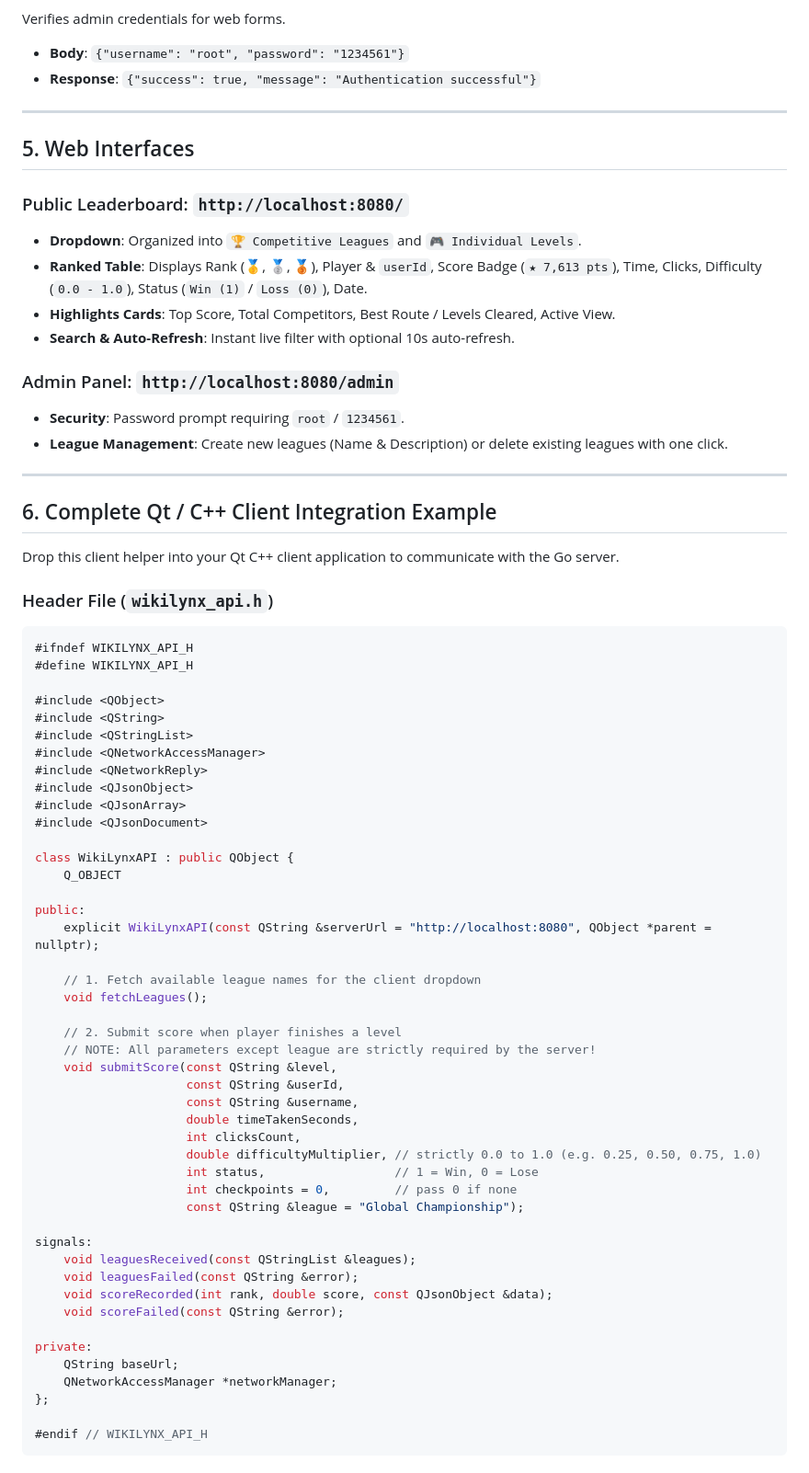
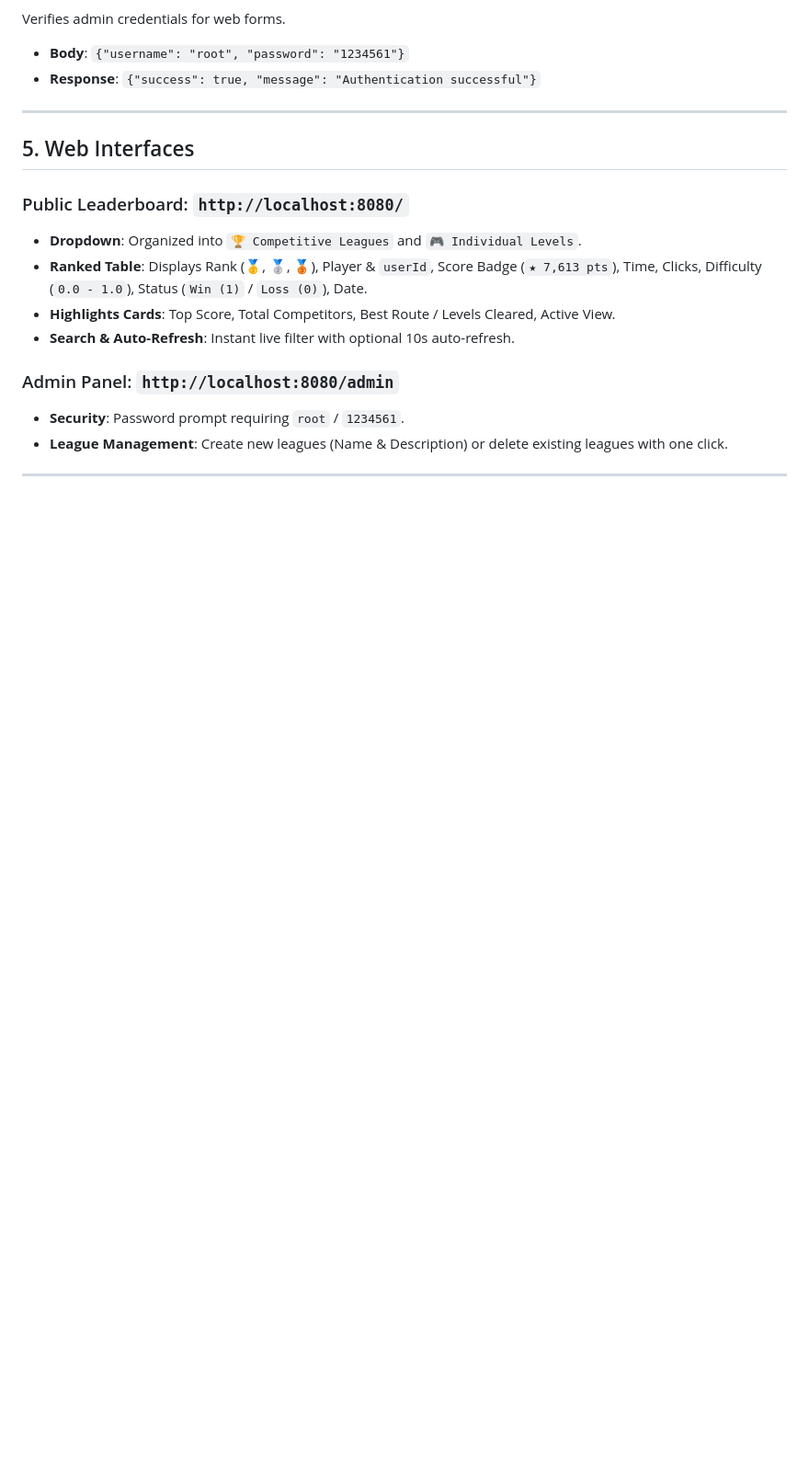
Before and after one commit to sanayvarghese/wikilynx-server, a Markdown page: README.md, the part around one of its changes. Shown at 92% size. Rendered like a GitHub page; blank space fills up the shorter version.

````diff
--- a/README.md
+++ b/README.md
@@ -460,59 +460,3 @@ Verifies admin credentials for web forms.
 - **Security**: Password prompt requiring `root` / `1234561`.
 - **League Management**: Create new leagues (Name & Description) or delete existing leagues with one click.
 
----
-
-## 6. Complete Qt / C++ Client Integration Example
-
-Drop this client helper into your Qt C++ client application to communicate with the Go server.
-
-### Header File (`wikilynx_api.h`)
-
-```cpp
-#ifndef WIKILYNX_API_H
-#define WIKILYNX_API_H
-
-#include <QObject>
-#include <QString>
-#include <QStringList>
-#include <QNetworkAccessManager>
-#include <QNetworkReply>
-#include <QJsonObject>
-#include <QJsonArray>
-#include <QJsonDocument>
-
-class WikiLynxAPI : public QObject {
-    Q_OBJECT
-
-public:
-    explicit WikiLynxAPI(const QString &serverUrl = "http://localhost:8080", QObject *parent = nullptr);
-
-    // 1. Fetch available league names for the client dropdown
-    void fetchLeagues();
-
-    // 2. Submit score when player finishes a level
-    // NOTE: All parameters except league are strictly required by the server!
-    void submitScore(const QString &level,
-                     const QString &userId,
-                     const QString &username,
-                     double timeTakenSeconds,
-                     int clicksCount,
-                     double difficultyMultiplier, // strictly 0.0 to 1.0 (e.g. 0.25, 0.50, 0.75, 1.0)
-                     int status,                  // 1 = Win, 0 = Lose
-                     int checkpoints = 0,         // pass 0 if none
-                     const QString &league = "Global Championship");
-
-signals:
-    void leaguesReceived(const QStringList &leagues);
-    void leaguesFailed(const QString &error);
-    void scoreRecorded(int rank, double score, const QJsonObject &data);
-    void scoreFailed(const QString &error);
-
-private:
-    QString baseUrl;
-    QNetworkAccessManager *networkManager;
-};
-
-#endif // WIKILYNX_API_H
-```
-
````
Also changed, not shown: other parts of README.md (+0 -76 lines).
